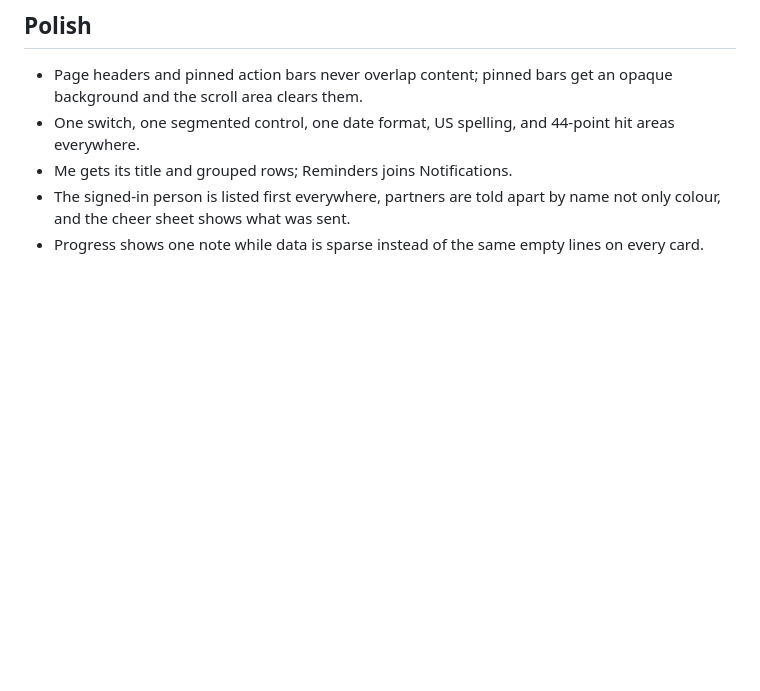
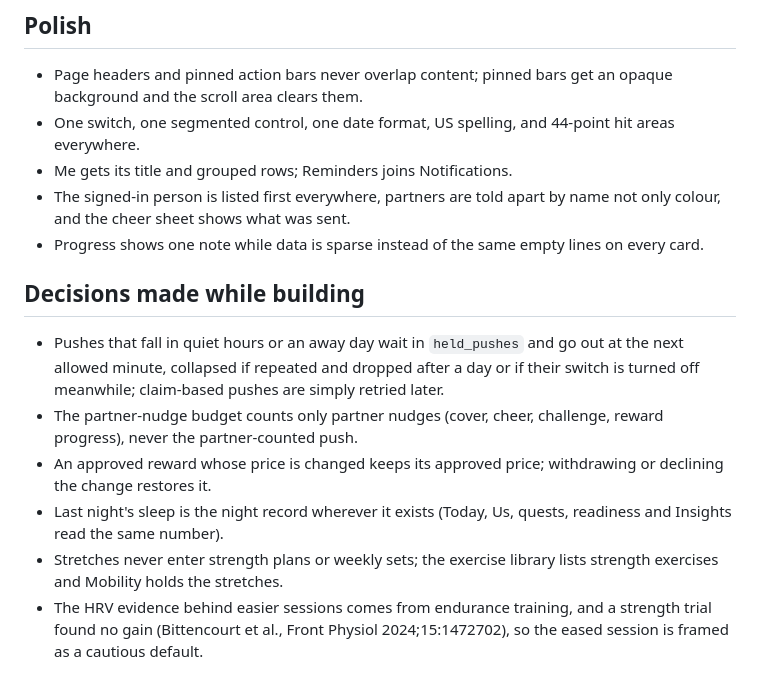
Before and after one commit to NC1107/new-me, a Markdown page: docs/design-v13.md, the part around the change. Rendered like a GitHub page; blank space fills up the shorter version.

```diff
--- a/docs/design-v13.md
+++ b/docs/design-v13.md
@@ -53,3 +53,12 @@ Nick's brief for the night of 2026-10-28: focus on Training, Together, and polis
 - Me gets its title and grouped rows; Reminders joins Notifications.
 - The signed-in person is listed first everywhere, partners are told apart by name not only colour, and the cheer sheet shows what was sent.
 - Progress shows one note while data is sparse instead of the same empty lines on every card.
+
+## Decisions made while building
+
+- Pushes that fall in quiet hours or an away day wait in `held_pushes` and go out at the next allowed minute, collapsed if repeated and dropped after a day or if their switch is turned off meanwhile; claim-based pushes are simply retried later.
+- The partner-nudge budget counts only partner nudges (cover, cheer, challenge, reward progress), never the partner-counted push.
+- An approved reward whose price is changed keeps its approved price; withdrawing or declining the change restores it.
+- Last night's sleep is the night record wherever it exists (Today, Us, quests, readiness and Insights read the same number).
+- Stretches never enter strength plans or weekly sets; the exercise library lists strength exercises and Mobility holds the stretches.
+- The HRV evidence behind easier sessions comes from endurance training, and a strength trial found no gain (Bittencourt et al., Front Physiol 2024;15:1472702), so the eased session is framed as a cautious default.
```
Also changed, not shown: docs/design.md (+17 -0 lines).
